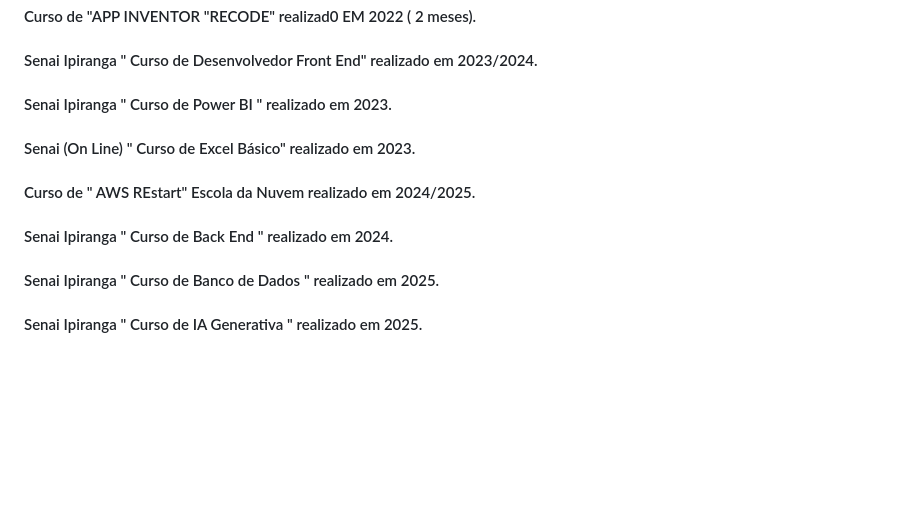
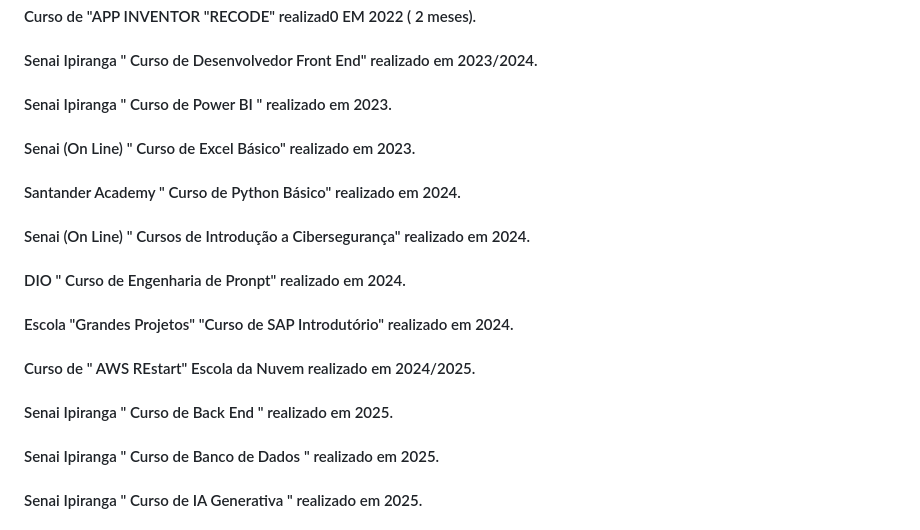
Before and after one commit to ricardoeandrade/ricardoeandrade, a Markdown page: README.md, the part around the change. Drawn GitHub-style; blank space fills up the shorter version.

```diff
--- a/README.md
+++ b/README.md
@@ -40,8 +40,12 @@ novos talentos.
 #### Senai Ipiranga " Curso de Desenvolvedor Front End" realizado em   2023/2024.
 #### Senai Ipiranga " Curso de Power BI " realizado em 2023.
 #### Senai (On Line) " Curso de Excel Básico" realizado em 2023.
+#### Santander Academy " Curso de Python Básico"  realizado em 2024.
+#### Senai (On Line) " Cursos de Introdução a Cibersegurança" realizado em 2024.
+#### DIO " Curso de Engenharia de Pronpt" realizado em 2024.
+#### Escola "Grandes Projetos"  "Curso de SAP Introdutório" realizado em 2024.
 #### Curso de " AWS REstart" Escola da Nuvem realizado em 2024/2025.
-#### Senai Ipiranga  " Curso de Back End " realizado em 2024.
+#### Senai Ipiranga  " Curso de Back End " realizado em 2025.
 #### Senai Ipiranga  " Curso de Banco de Dados " realizado em 2025.
 #### Senai Ipiranga  " Curso de IA Generativa "  realizado em 2025.
 #### Curso "IA Generativa + Python para Amazon Bedrock " realizado em 2025.
```
